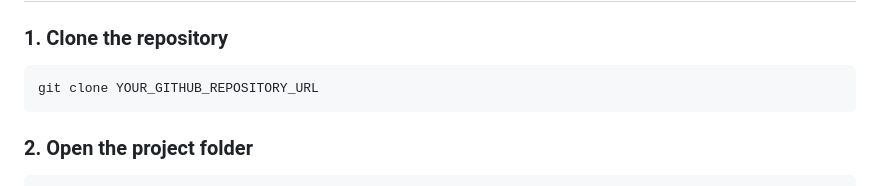
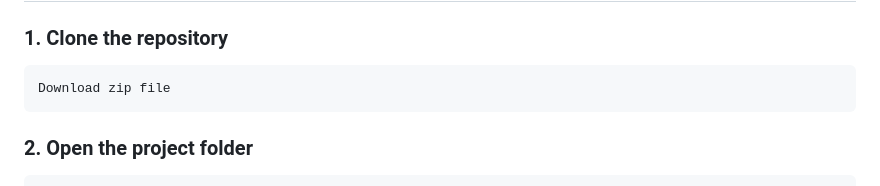
Before and after one commit to ananya0725/email-spam-detection, a Markdown page: README.md, the part around the change. Rendered like a GitHub page.

````diff
--- a/README.md
+++ b/README.md
@@ -142,7 +142,7 @@ Email spam/
 ### 1. Clone the repository
 
 ```bash
-git clone YOUR_GITHUB_REPOSITORY_URL
+Download zip file
 ```
 
 ### 2. Open the project folder
````
